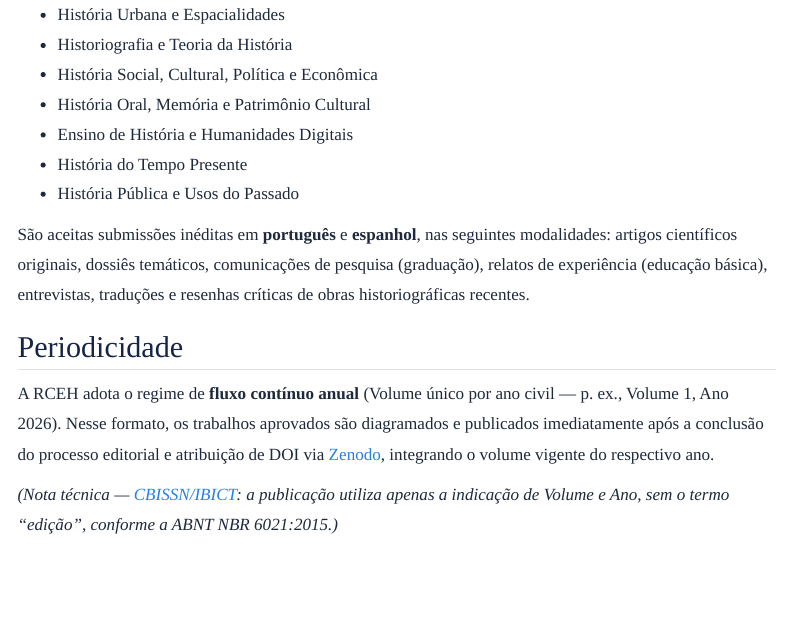
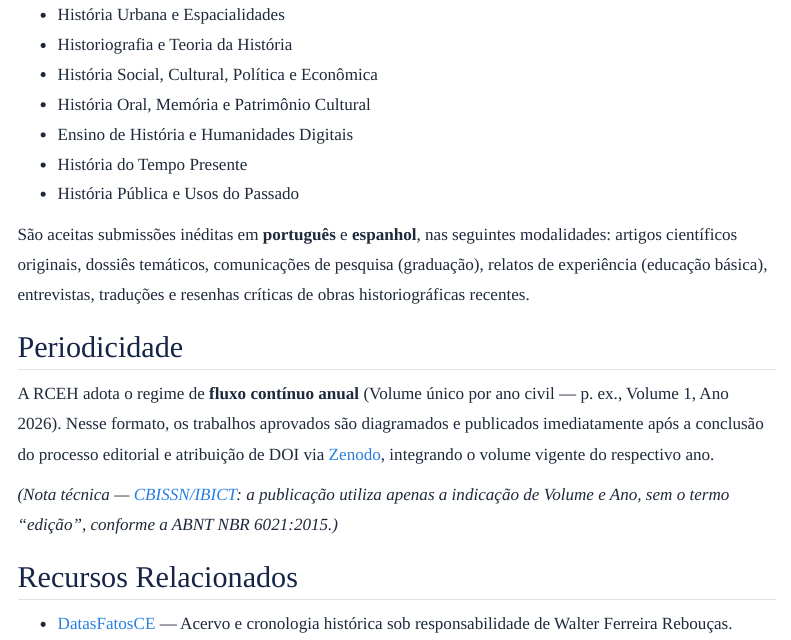
Before and after one commit to walterfr/RCEH, a Quarto document (sobre.qmd): the page in a window 1100 px wide, from 340 px down. Rendered offline with R 4.5, knitr and Pandoc in place of Quarto, with nearby package versions; menus at the side of the page are left out.

Commit message:
Adiciona referencia discreta ao DatasFatosCE em expediente e sobre

```diff
--- a/sobre.qmd
+++ b/sobre.qmd
@@ -25,3 +25,8 @@ São aceitas submissões inéditas em **português** e **espanhol**, nas seguint
 A RCEH adota o regime de **fluxo contínuo anual** (Volume único por ano civil — p. ex., Volume 1, Ano 2026). Nesse formato, os trabalhos aprovados são diagramados e publicados imediatamente após a conclusão do processo editorial e atribuição de DOI via [Zenodo](https://zenodo.org/), integrando o volume vigente do respectivo ano.
 
 *(Nota técnica — [CBISSN/IBICT](https://cbissn.ibict.br/orientacoes/): a publicação utiliza apenas a indicação de Volume e Ano, sem o termo "edição", conforme a ABNT NBR 6021:2015.)*
+
+
+## Recursos Relacionados
+
+* [DatasFatosCE](https://walterfr.github.io/DatasFatosCE/) — Acervo e cronologia histórica sob responsabilidade de Walter Ferreira Rebouças.
```
Also changed, not shown: expediente.qmd (+1 -0 lines).
